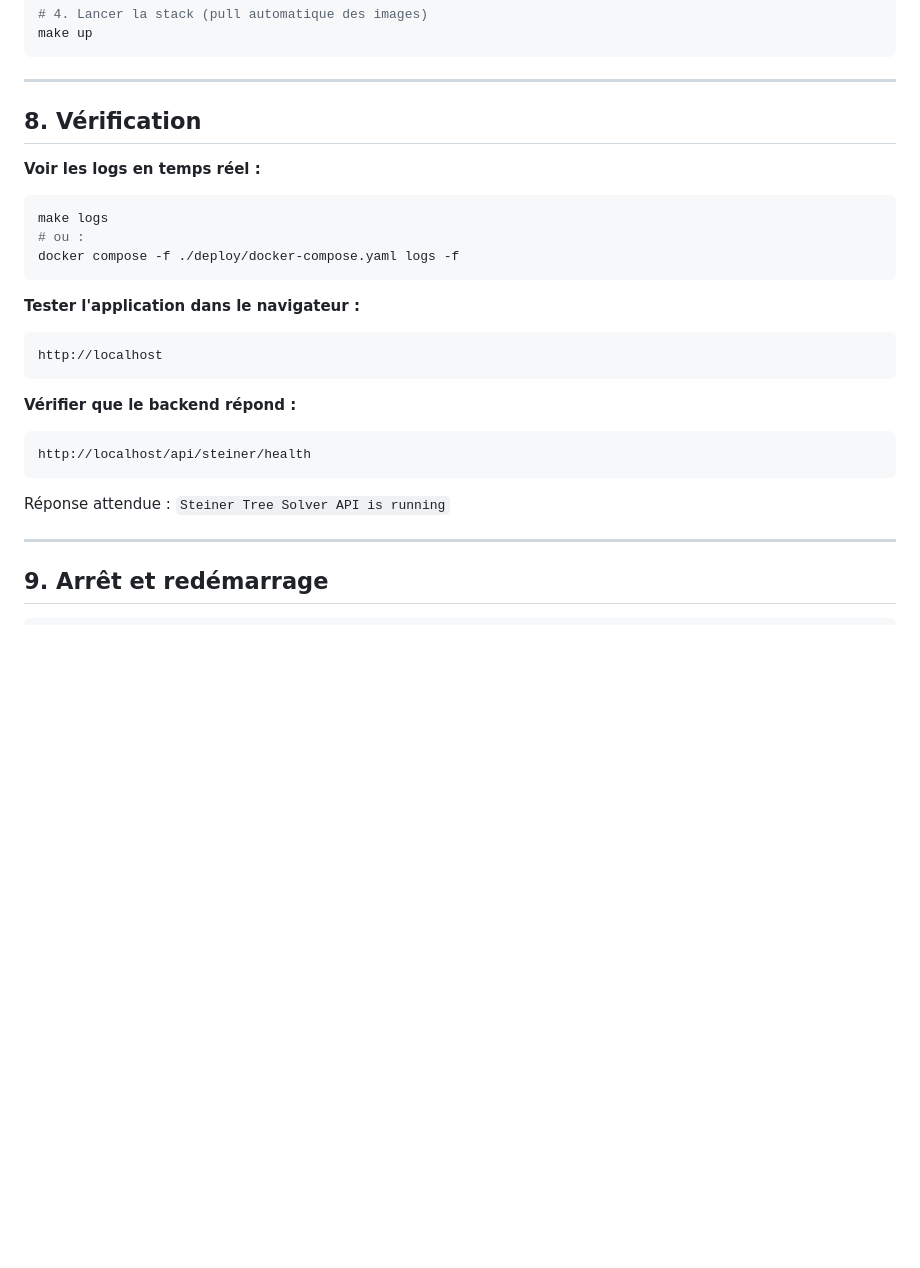
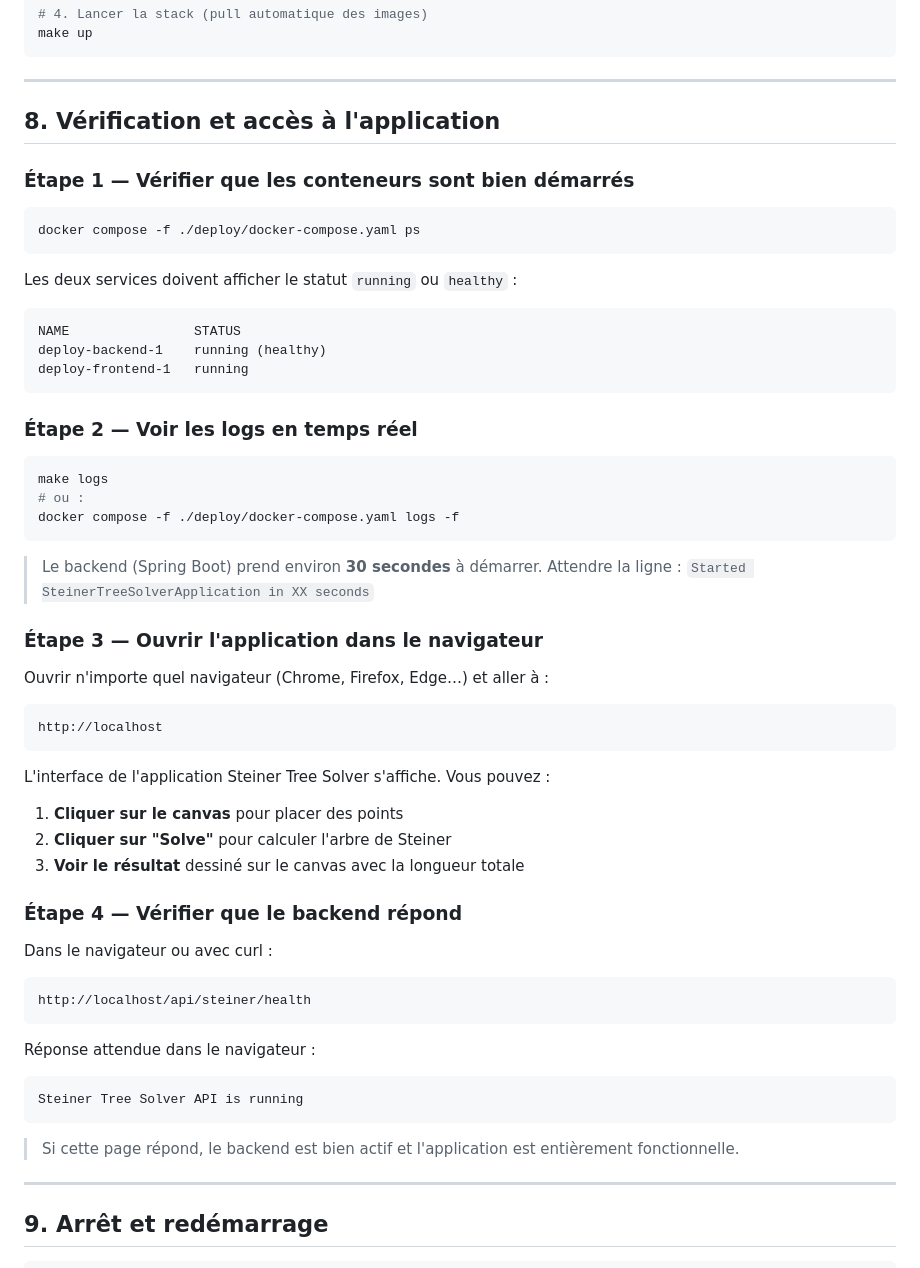
Before and after one commit to sadlowe/steiner-tree-solver, a Markdown page: README.md, the part around the change. GitHub-like rendering; blank space fills up the shorter version.

Commit message:
docs: improve README with step-by-step browser access and app usage guide

````diff
--- a/README.md
+++ b/README.md
@@ -148,9 +148,23 @@ make up
 
 ---
 
-## 8. Vérification
+## 8. Vérification et accès à l'application
 
-**Voir les logs en temps réel :**
+### Étape 1 — Vérifier que les conteneurs sont bien démarrés
+
+```bash
+docker compose -f ./deploy/docker-compose.yaml ps
+```
+
+Les deux services doivent afficher le statut `running` ou `healthy` :
+
+```
+NAME                STATUS
+deploy-backend-1    running (healthy)
+deploy-frontend-1   running
+```
+
+### Étape 2 — Voir les logs en temps réel
 
 ```bash
 make logs
@@ -158,19 +172,37 @@ make logs
 docker compose -f ./deploy/docker-compose.yaml logs -f
 ```
 
-**Tester l'application dans le navigateur :**
+> Le backend (Spring Boot) prend environ **30 secondes** à démarrer. Attendre la ligne :
+> `Started SteinerTreeSolverApplication in XX seconds`
+
+### Étape 3 — Ouvrir l'application dans le navigateur
+
+Ouvrir n'importe quel navigateur (Chrome, Firefox, Edge…) et aller à :
 
 ```
 http://localhost
 ```
 
-**Vérifier que le backend répond :**
+L'interface de l'application Steiner Tree Solver s'affiche. Vous pouvez :
+1. **Cliquer sur le canvas** pour placer des points
+2. **Cliquer sur "Solve"** pour calculer l'arbre de Steiner
+3. **Voir le résultat** dessiné sur le canvas avec la longueur totale
+
+### Étape 4 — Vérifier que le backend répond
+
+Dans le navigateur ou avec curl :
 
 ```
 http://localhost/api/steiner/health
 ```
 
-Réponse attendue : `Steiner Tree Solver API is running`
+Réponse attendue dans le navigateur :
+
+```
+Steiner Tree Solver API is running
+```
+
+> Si cette page répond, le backend est bien actif et l'application est entièrement fonctionnelle.
 
 ---
 
````
